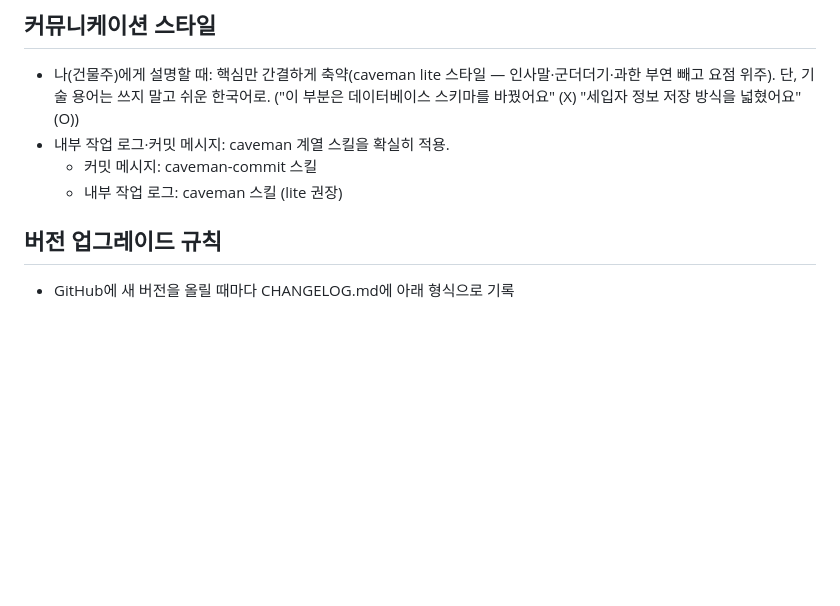
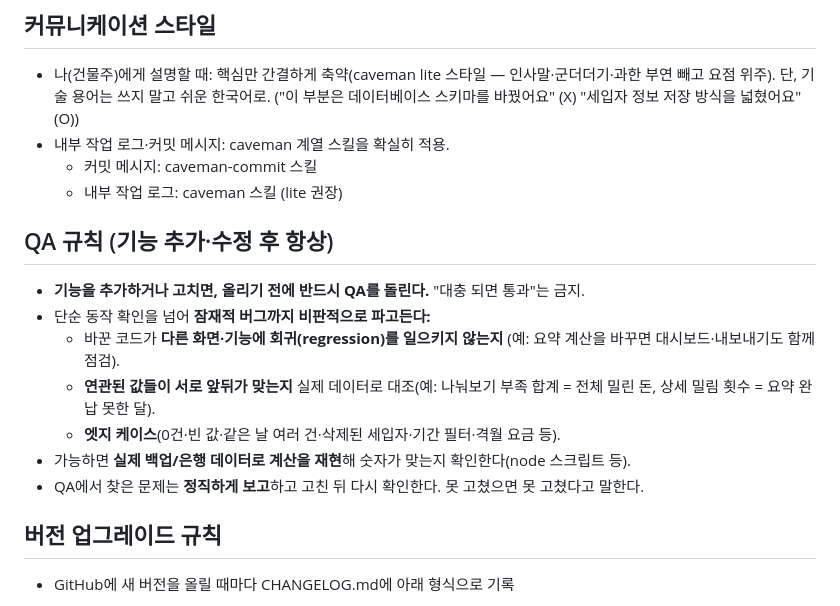
Before and after one commit to Hoorai243/geonmulju-jangbu, a Markdown page: CLAUDE.md, the part around the change. Rendered like a GitHub page; blank space fills up the shorter version.

Commit message:
docs: require QA (incl. potential bugs) after every feature change
Add a project rule: after adding or fixing a feature, always run QA
before shipping — critically hunt regressions across related screens,
cross-check related values against real data, cover edge cases, and
report/fix honestly.

Co-Authored-By: Claude Opus 4.8 <noreply@anthropic.com>
Claude-Session: https://claude.ai/code/session_01RotGmzrPKrmwU69QXiSWCe

```diff
--- a/CLAUDE.md
+++ b/CLAUDE.md
@@ -23,6 +23,15 @@
 - 내부 작업 로그·커밋 메시지: caveman 계열 스킬을 확실히 적용.
   - 커밋 메시지: caveman-commit 스킬
   - 내부 작업 로그: caveman 스킬 (lite 권장)
+
+## QA 규칙 (기능 추가·수정 후 항상)
+- **기능을 추가하거나 고치면, 올리기 전에 반드시 QA를 돌린다.** "대충 되면 통과"는 금지.
+- 단순 동작 확인을 넘어 **잠재적 버그까지 비판적으로 파고든다:**
+  - 바꾼 코드가 **다른 화면·기능에 회귀(regression)를 일으키지 않는지** (예: 요약 계산을 바꾸면 대시보드·내보내기도 함께 점검).
+  - **연관된 값들이 서로 앞뒤가 맞는지** 실제 데이터로 대조(예: 나눠보기 부족 합계 = 전체 밀린 돈, 상세 밀림 횟수 = 요약 완납 못한 달).
+  - **엣지 케이스**(0건·빈 값·같은 날 여러 건·삭제된 세입자·기간 필터·격월 요금 등).
+- 가능하면 **실제 백업/은행 데이터로 계산을 재현**해 숫자가 맞는지 확인한다(node 스크립트 등).
+- QA에서 찾은 문제는 **정직하게 보고**하고 고친 뒤 다시 확인한다. 못 고쳤으면 못 고쳤다고 말한다.
 
 ## 버전 업그레이드 규칙
 - GitHub에 새 버전을 올릴 때마다 CHANGELOG.md에 아래 형식으로 기록
```
